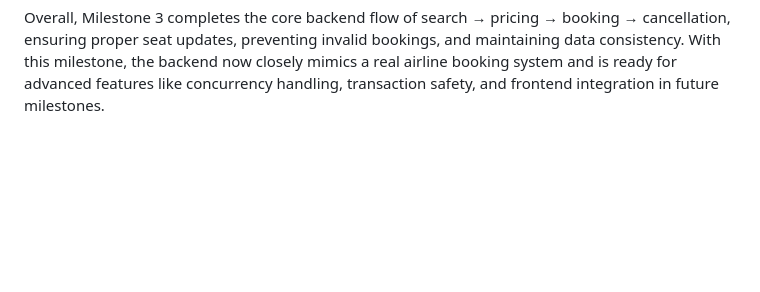
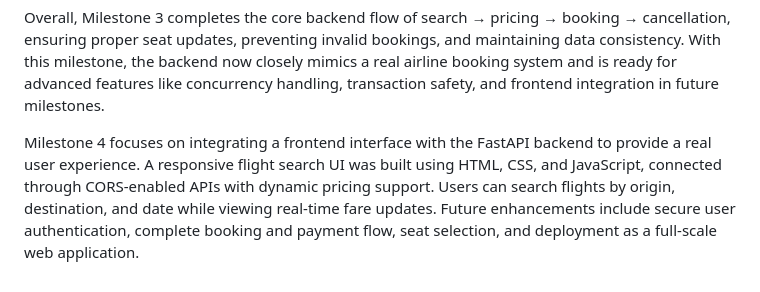
Before and after one commit to lavanyapeesa/flight-booking-simulator, a Markdown page: README.md, the part around the change. Drawn GitHub-style; blank space fills up the shorter version.

```diff
--- a/README.md
+++ b/README.md
@@ -19,3 +19,5 @@ After enhancing the system with dynamic pricing in Milestone 2, Milestone 3 focu
 A unique Passenger Name Record (PNR) is generated for every successful booking, which acts as the booking identifier. I also implemented booking cancellation functionality, where users can cancel a booking using the PNR, and the system safely restores the seat availability. Additionally, a booking history API was added to retrieve past bookings based on passenger details, enabling better tracking and management of reservations.
 
 Overall, Milestone 3 completes the core backend flow of search → pricing → booking → cancellation, ensuring proper seat updates, preventing invalid bookings, and maintaining data consistency. With this milestone, the backend now closely mimics a real airline booking system and is ready for advanced features like concurrency handling, transaction safety, and frontend integration in future milestones.
+
+Milestone 4 focuses on integrating a frontend interface with the FastAPI backend to provide a real user experience. A responsive flight search UI was built using HTML, CSS, and JavaScript, connected through CORS-enabled APIs with dynamic pricing support. Users can search flights by origin, destination, and date while viewing real-time fare updates. Future enhancements include secure user authentication, complete booking and payment flow, seat selection, and deployment as a full-scale web application.
```
